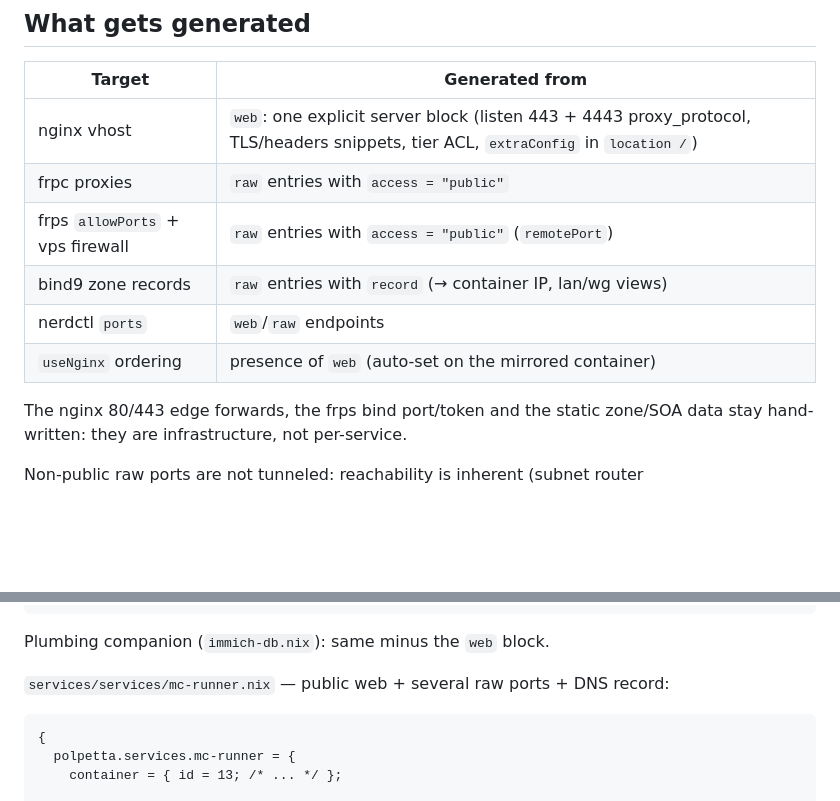
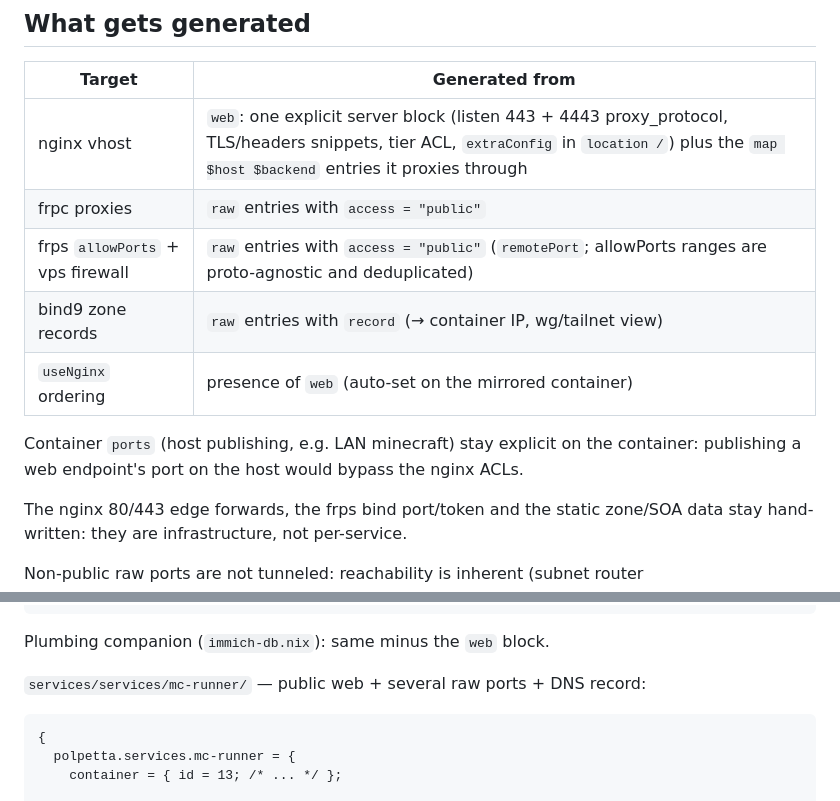
Before and after one commit to billy4479/nix, a Markdown page: docs/SERVICES.md, 2 parts joined by grey strips. Rendered like a GitHub page; blank space fills up the shorter version.

````diff
--- a/docs/SERVICES.md
+++ b/docs/SERVICES.md
@@ -91,12 +89,15 @@ wildcards `*.polpetta.online` to the vps.
 
 | Target              | Generated from                                   |
 |---------------------|--------------------------------------------------|
-| nginx vhost         | `web`: one explicit server block (listen 443 + 4443 proxy_protocol, TLS/headers snippets, tier ACL, `extraConfig` in `location /`) |
+| nginx vhost         | `web`: one explicit server block (listen 443 + 4443 proxy_protocol, TLS/headers snippets, tier ACL, `extraConfig` in `location /`) plus the `map $host $backend` entries it proxies through |
 | frpc proxies        | `raw` entries with `access = "public"`           |
-| frps `allowPorts` + vps firewall | `raw` entries with `access = "public"` (`remotePort`) |
-| bind9 zone records  | `raw` entries with `record` (→ container IP, lan/wg views) |
-| nerdctl `ports`     | `web`/`raw` endpoints                            |
+| frps `allowPorts` + vps firewall | `raw` entries with `access = "public"` (`remotePort`; allowPorts ranges are proto-agnostic and deduplicated) |
+| bind9 zone records  | `raw` entries with `record` (→ container IP, wg/tailnet view) |
 | `useNginx` ordering | presence of `web` (auto-set on the mirrored container) |
+
+Container `ports` (host publishing, e.g. LAN minecraft) stay explicit on the
+container: publishing a web endpoint's port on the host would bypass the nginx
+ACLs.
 
 The nginx 80/443 edge forwards, the frps bind port/token and the static
 zone/SOA data stay hand-written: they are infrastructure, not per-service.
@@ -152,7 +161,7 @@ addressable by name.
 
 Plumbing companion (`immich-db.nix`): same minus the `web` block.
 
-`services/services/mc-runner.nix` — public web + several raw ports + DNS record:
+`services/services/mc-runner/` — public web + several raw ports + DNS record:
 
 ```nix
 {
````
Also changed, not shown: other parts of docs/SERVICES.md (+30 -22 lines), docs/CONTAINERS.md (+10 -5 lines).
